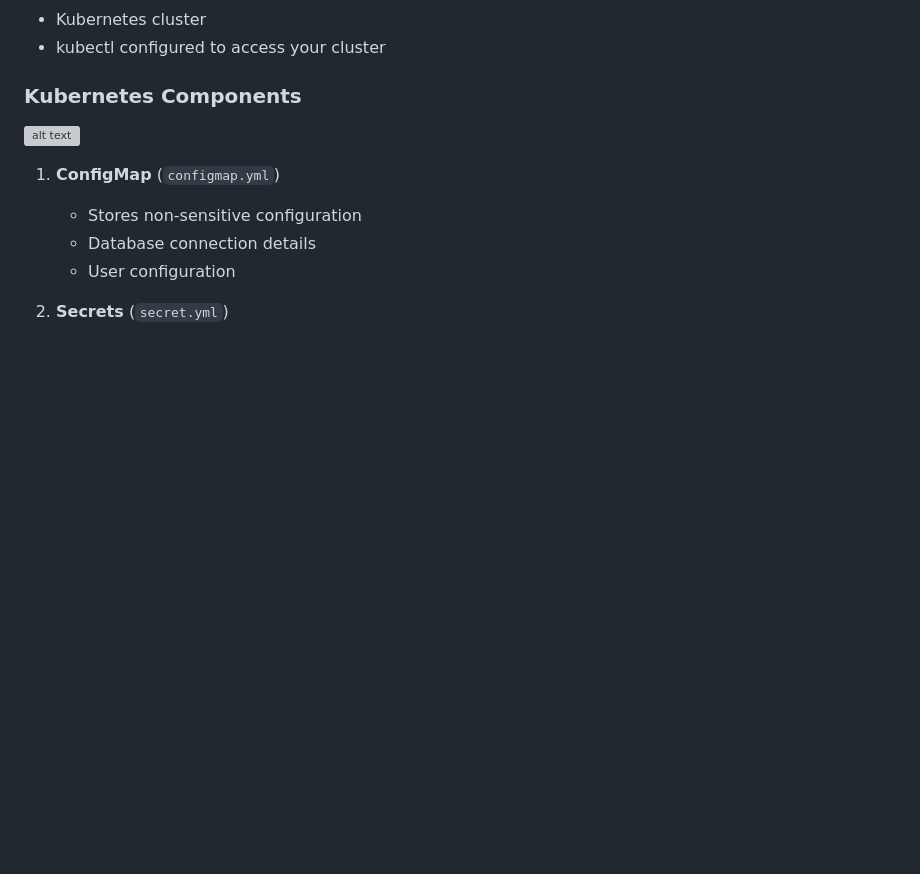
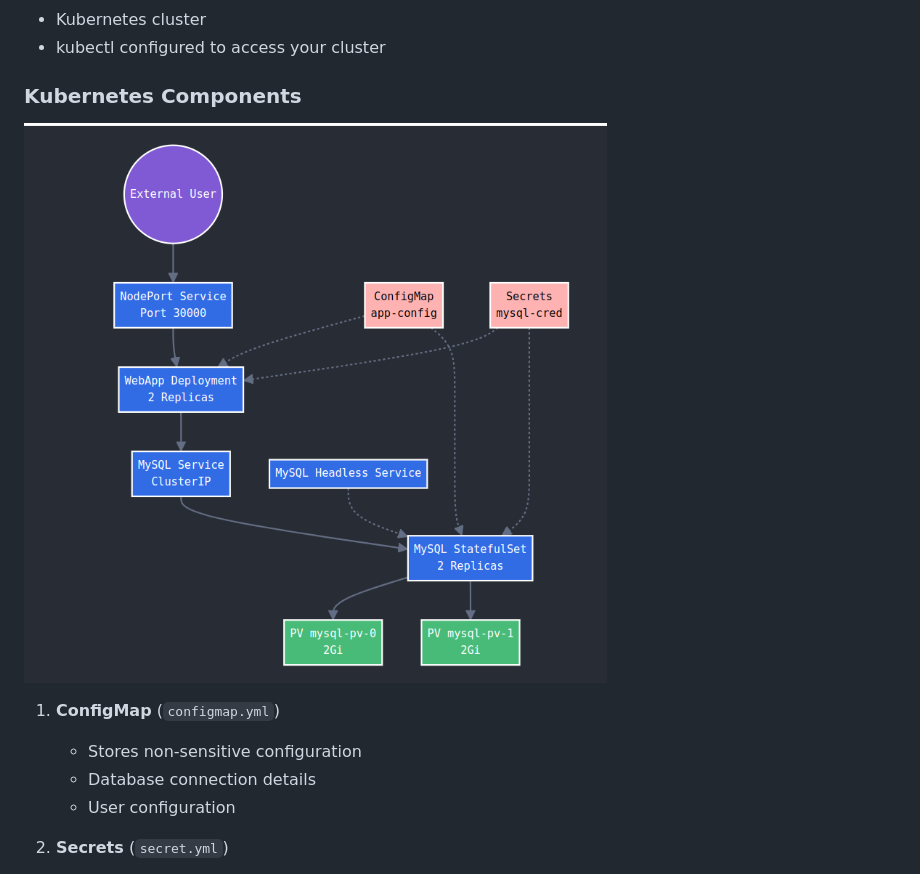
Before and after one commit to keretdodor/dc-k8s, a Markdown page: README.md, the part around the change. Rendered like a GitHub page; blank space fills up the shorter version; grey boxes are pictures that could not be loaded.

```diff
--- a/README.md
+++ b/README.md
@@ -75,7 +75,7 @@ MYSQL_ROOT_PASSWORD=password
 
 ### Kubernetes Components
 
-![alt text](k8s-architucutre.png)
+![alt text](k8s-architucture.png)
 
 1. **ConfigMap** (`configmap.yml`)
    - Stores non-sensitive configuration
```
